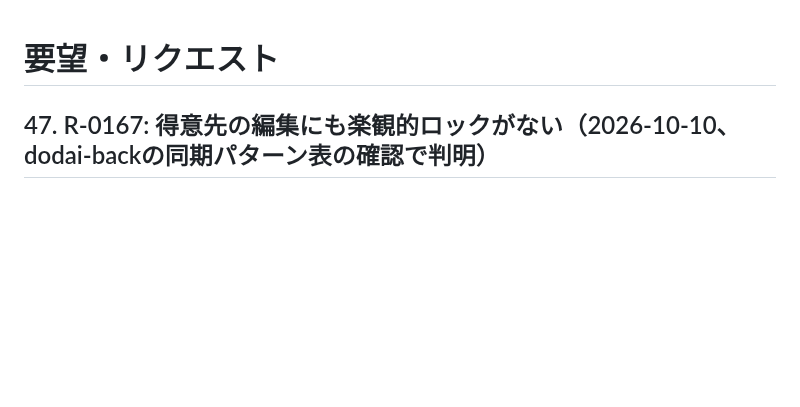
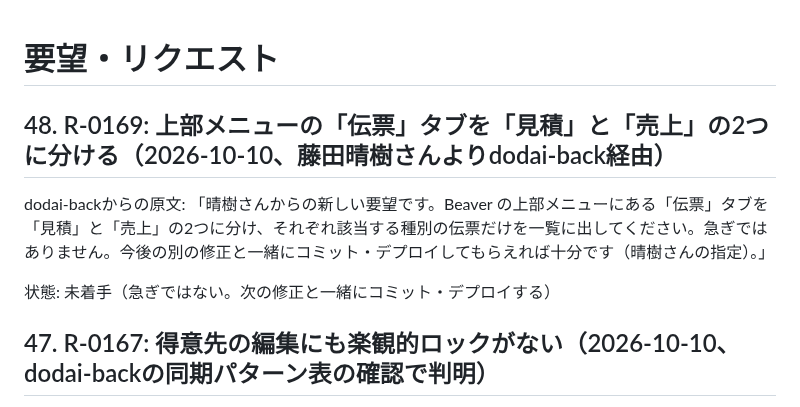
Before and after one commit to fujiruki/Beaver, a Markdown page: docs/requests.md, the part around the change. Rendered like a GitHub page; blank space fills up the shorter version.

Commit message:
docs: R-0169 伝票タブを見積・売上に分ける要望を記録
Claude-Session: https://claude.ai/code/session_01T83mtFQih6Ub1req8gV5Pv

```diff
--- a/docs/requests.md
+++ b/docs/requests.md
@@ -1,4 +1,10 @@
 # 要望・リクエスト
+
+## 48. R-0169: 上部メニューの「伝票」タブを「見積」と「売上」の2つに分ける（2026-10-10、藤田晴樹さんよりdodai-back経由）
+
+dodai-backからの原文: 「晴樹さんからの新しい要望です。Beaver の上部メニューにある「伝票」タブを「見積」と「売上」の2つに分け、それぞれ該当する種別の伝票だけを一覧に出してください。急ぎではありません。今後の別の修正と一緒にコミット・デプロイしてもらえれば十分です（晴樹さんの指定）。」
+
+状態: 未着手（急ぎではない。次の修正と一緒にコミット・デプロイする）
 
 ## 47. R-0167: 得意先の編集にも楽観的ロックがない（2026-10-10、dodai-backの同期パターン表の確認で判明）
 
```
